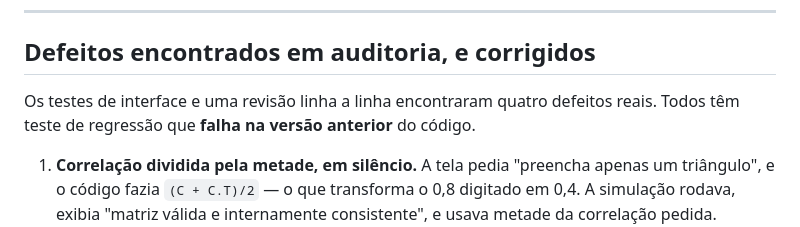
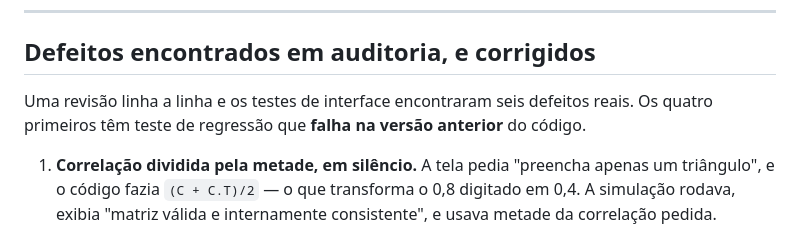
Before and after one commit to jmagomez/mcrisk-dashboard, a Markdown page: README.md, the part around one of its changes. Drawn GitHub-style.

```diff
--- a/README.md
+++ b/README.md
@@ -137,8 +144,9 @@ clássico `s/√n` deixa de ser válido (Stein, 1987). O app avisa disso e ofere
 
 ## Defeitos encontrados em auditoria, e corrigidos
 
-Os testes de interface e uma revisão linha a linha encontraram quatro defeitos
-reais. Todos têm teste de regressão que **falha na versão anterior** do código.
+Uma revisão linha a linha e os testes de interface encontraram seis defeitos
+reais. Os quatro primeiros têm teste de regressão que **falha na versão
+anterior** do código.
 
 1. **Correlação dividida pela metade, em silêncio.** A tela pedia "preencha
    apenas um triângulo", e o código fazia `(C + C.T)/2` — o que transforma o
```
Also changed, not shown: other parts of README.md (+27 -6 lines).
